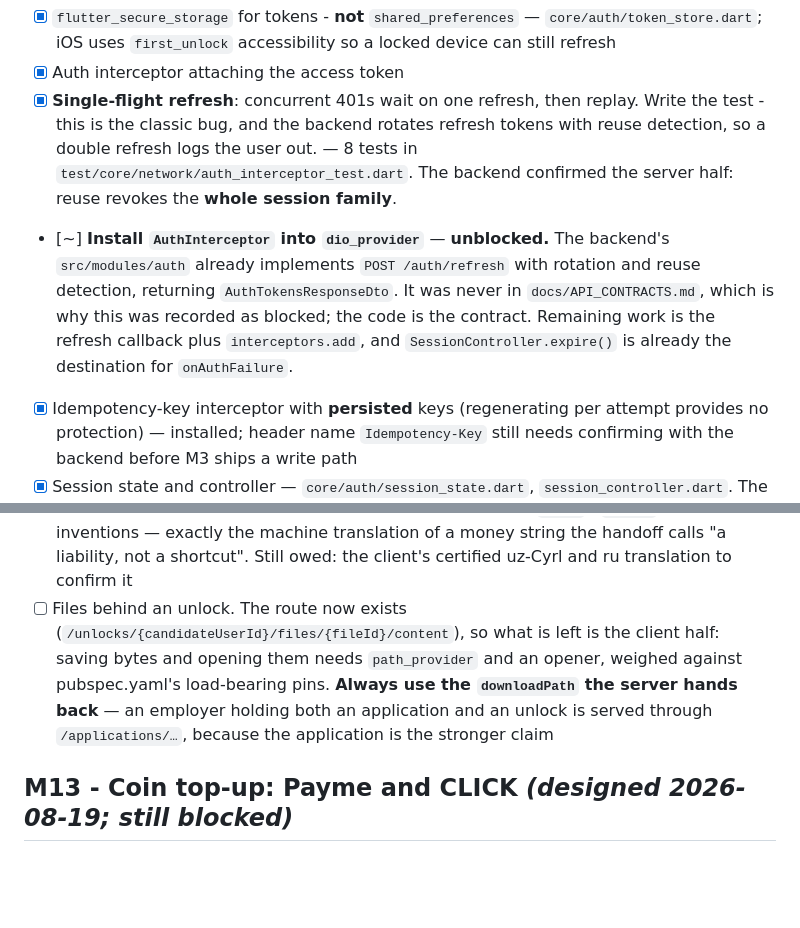
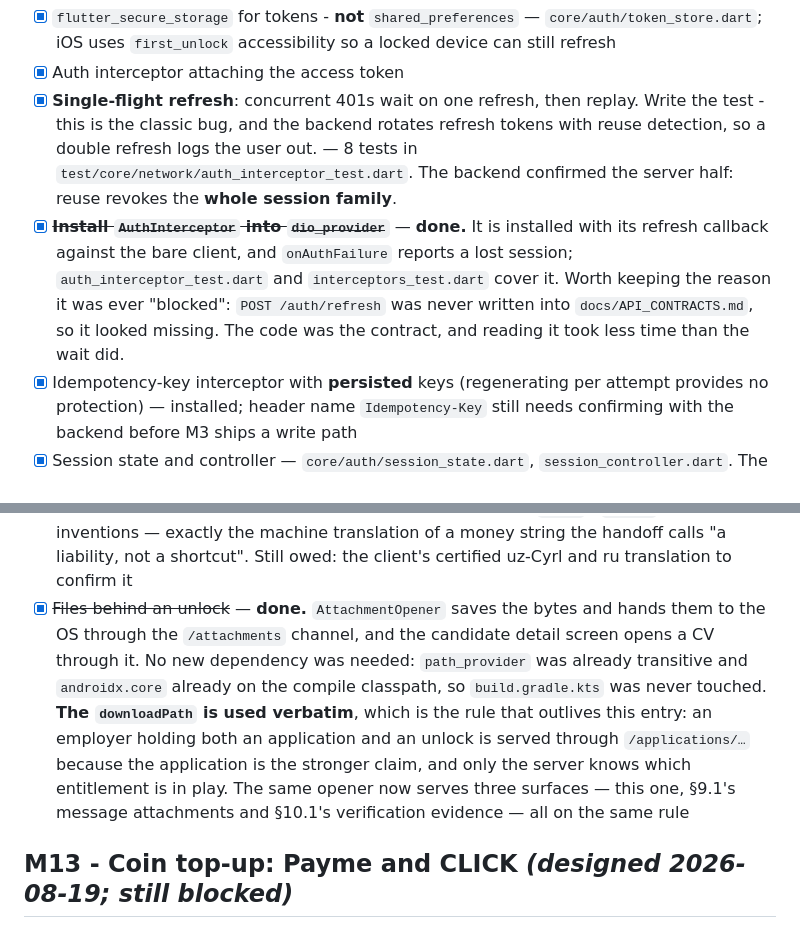
Before and after one commit to sherali-abdukakhkharov/headhunter-app, a Markdown page: TODO.md, 2 parts joined by grey strips. Drawn GitHub-style; blank space fills up the shorter version.

Commit message:
Two more stale checkboxes: the auth interceptor and unlock downloads
Both had been done for weeks. `AuthInterceptor` is installed in
`dio_provider` with its refresh callback and two test files; `AttachmentOpener`
saves and opens unlock-gated bytes and now serves three surfaces on the same
rule. The list said neither had happened.

That is five in one week, after the SMS provider, the launcher icons and the
notification centre. The shape does not vary: the work is written up where it
was done — the milestone's own section, a doc, a commit — and the paragraph that
names it as *outstanding* lives somewhere else and is not edited in the same
pass. The outstanding list is the copy people actually read when they ask what is
left, so it is the one that matters most and rots fastest.

Both entries keep what they used to claim rather than being silently ticked. In
the interceptor's case the contradiction is the useful part: it was recorded as
blocked because `POST /auth/refresh` was missing from API_CONTRACTS.md, when the
route existed and reading the code would have settled it in a minute.

Co-Authored-By: Claude Opus 5 <noreply@anthropic.com>

```diff
--- a/TODO.md
+++ b/TODO.md
@@ -321,13 +321,13 @@ Installing `AuthInterceptor` stays blocked on the backend's auth contract.
       tokens with reuse detection, so a double refresh logs the user out.
       — 8 tests in `test/core/network/auth_interceptor_test.dart`. The backend
       confirmed the server half: reuse revokes the **whole session family**.
-- [~] **Install `AuthInterceptor` into `dio_provider`** — **unblocked.** The
-      backend's `src/modules/auth` already implements `POST /auth/refresh` with
-      rotation and reuse detection, returning `AuthTokensResponseDto`. It was
-      never in `docs/API_CONTRACTS.md`, which is why this was recorded as blocked;
-      the code is the contract. Remaining work is the refresh callback plus
-      `interceptors.add`, and `SessionController.expire()` is already the
-      destination for `onAuthFailure`.
+- [x] ~~**Install `AuthInterceptor` into `dio_provider`**~~ — **done.** It is
+      installed with its refresh callback against the bare client, and
+      `onAuthFailure` reports a lost session; `auth_interceptor_test.dart` and
+      `interceptors_test.dart` cover it.
+      Worth keeping the reason it was ever "blocked": `POST /auth/refresh` was
+      never written into `docs/API_CONTRACTS.md`, so it looked missing. The code
+      was the contract, and reading it took less time than the wait did.
 - [x] Idempotency-key interceptor with **persisted** keys (regenerating per
       attempt provides no protection) — installed; header name
       `Idempotency-Key` still needs confirming with the backend before M3 ships
@@ -1390,13 +1390,17 @@ money and is enabled by a constant somebody has to remember.
       `tanga` / `монета` were inventions — exactly the machine translation of a
       money string the handoff calls "a liability, not a shortcut". Still owed:
       the client's certified uz-Cyrl and ru translation to confirm it
-- [ ] Files behind an unlock. The route now exists
-      (`/unlocks/{candidateUserId}/files/{fileId}/content`), so what is left is
-      the client half: saving bytes and opening them needs `path_provider` and an
-      opener, weighed against pubspec.yaml's load-bearing pins. **Always use the
-      `downloadPath` the server hands back** — an employer holding both an
-      application and an unlock is served through `/applications/…`, because the
-      application is the stronger claim
+- [x] ~~Files behind an unlock~~ — **done.** `AttachmentOpener` saves the bytes
+      and hands them to the OS through the `/attachments` channel, and the
+      candidate detail screen opens a CV through it. No new dependency was
+      needed: `path_provider` was already transitive and `androidx.core` already
+      on the compile classpath, so `build.gradle.kts` was never touched.
+      **The `downloadPath` is used verbatim**, which is the rule that outlives
+      this entry: an employer holding both an application and an unlock is served
+      through `/applications/…` because the application is the stronger claim,
+      and only the server knows which entitlement is in play. The same opener now
+      serves three surfaces — this one, §9.1's message attachments and §10.1's
+      verification evidence — all on the same rule
 
 ## M13 - Coin top-up: Payme and CLICK *(designed 2026-08-19; still blocked)*
 
```
